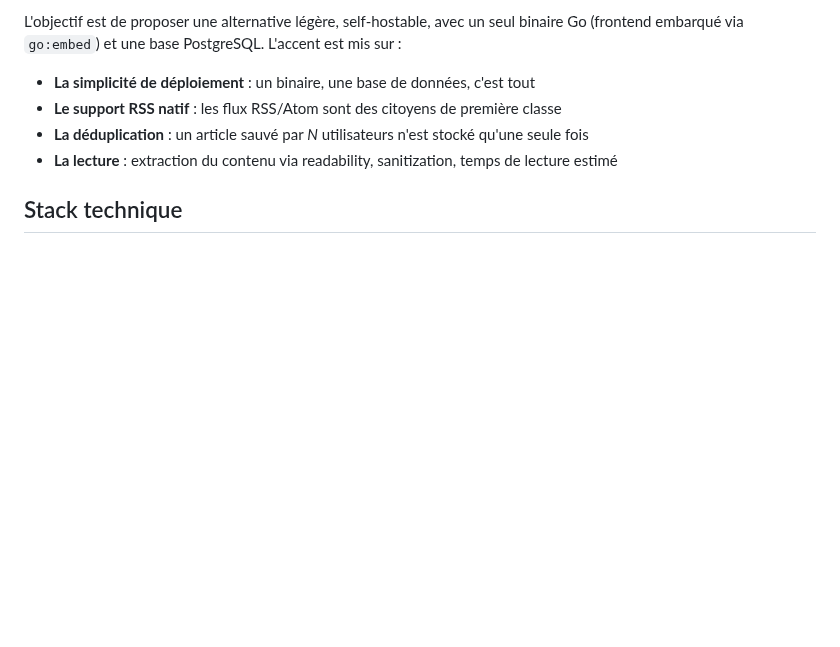
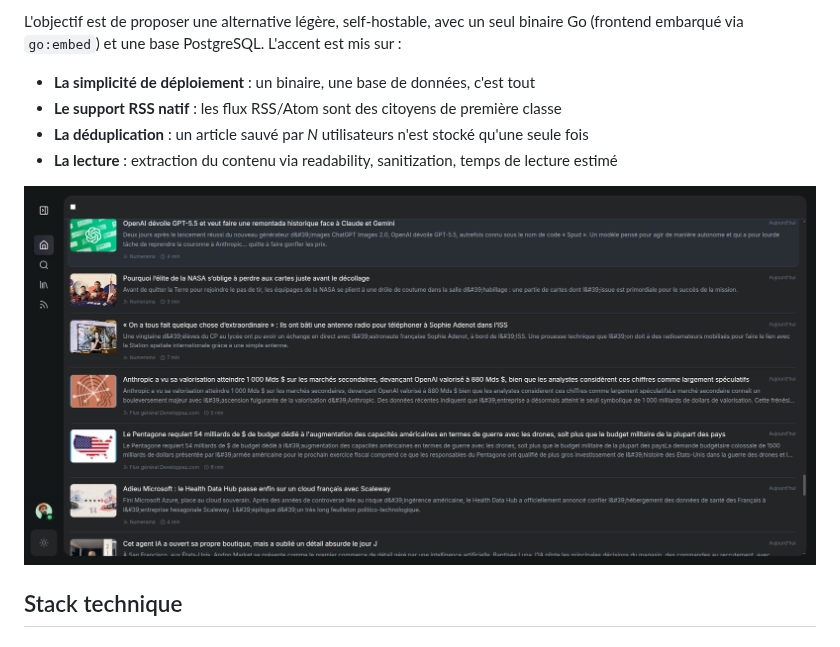
Before and after one commit to flthibaud/Signet, a Markdown page: README.md, the part around the change. Drawn GitHub-style; pictures changed too: docs/resources/feeds-homepage.png (added); blank space fills up the shorter version.

Commit message:
feat: update README and remove outdated articles

```diff
--- a/README.md
+++ b/README.md
@@ -12,6 +12,8 @@ L'objectif est de proposer une alternative légère, self-hostable, avec un seul
 - **Le support RSS natif** : les flux RSS/Atom sont des citoyens de première classe
 - **La déduplication** : un article sauvé par *N* utilisateurs n'est stocké qu'une seule fois
 - **La lecture** : extraction du contenu via readability, sanitization, temps de lecture estimé
+
+![feeds display on homepage](docs/resources/feeds-homepage.png "Feeds")
 
 ## Stack technique
 
```
Also changed, not shown: 6 other files.
